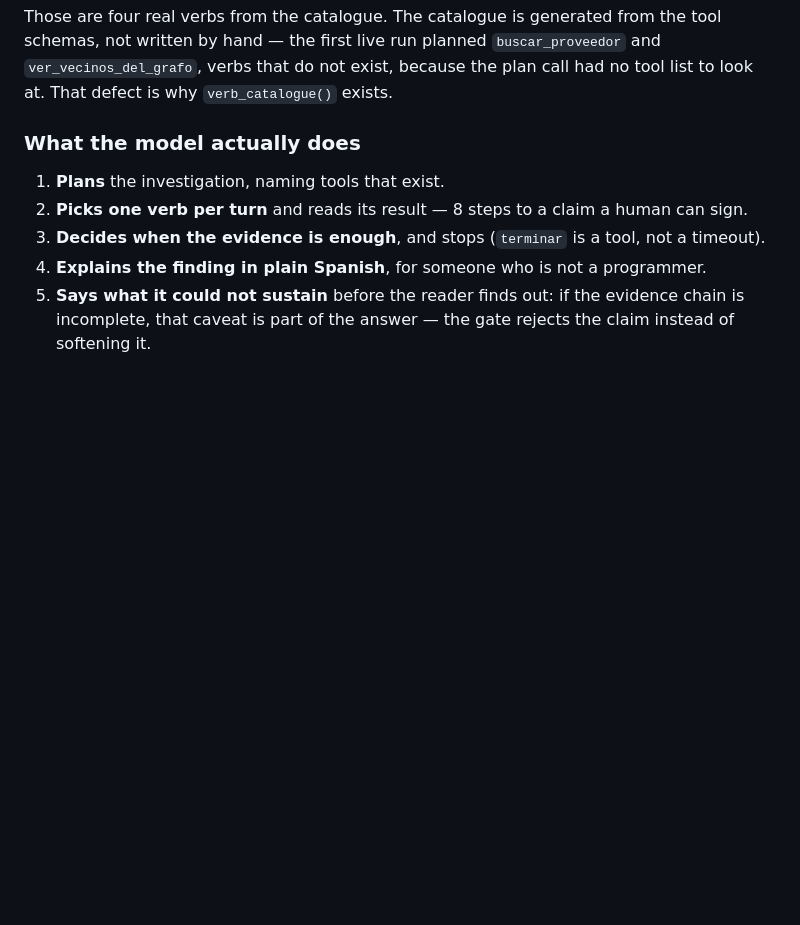
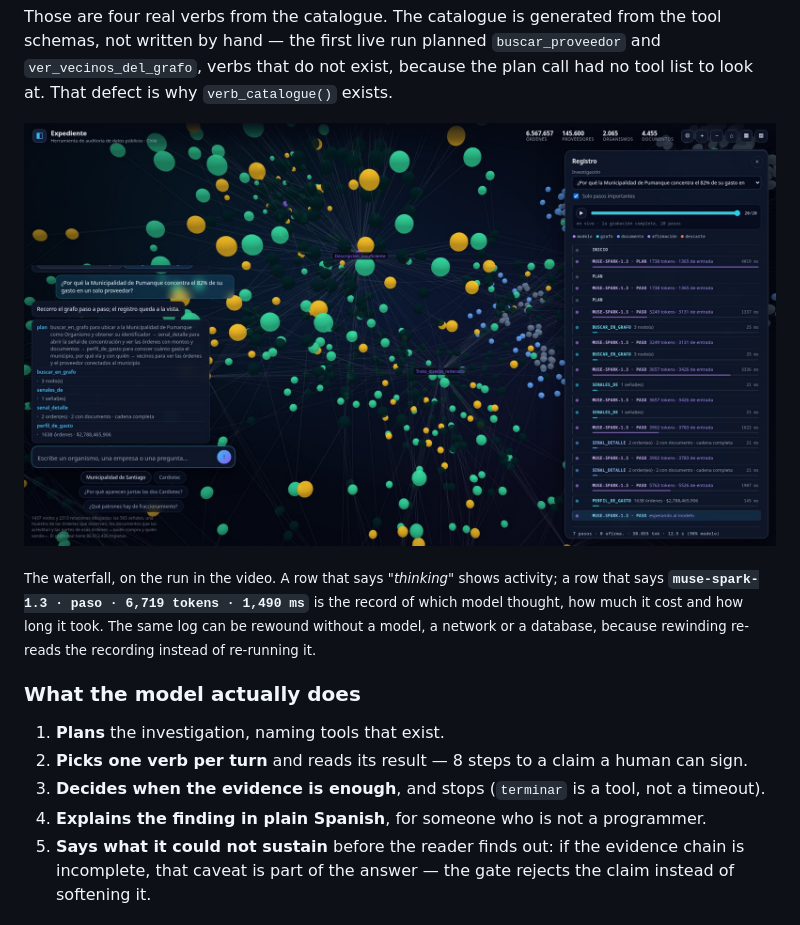
Before and after one commit to SebaWag/expediente, a Markdown page: README.md, the part around the change. Drawn GitHub-style; pictures changed too: docs/images/portal-pasos.jpg; blank space fills up the shorter version.

Commit message:
docs: las capturas del README son la UI de hoy
Las dos imagenes que abrian el README eran del 29-oct: mostraban una pantalla que ya no existe
y, en el caso del registro, un waterfall que decia "PENSAR" sin decir que modelo penso — justo
el dato que el README afirma mostrar dos parrafos mas abajo.

Se recapturan las tres contra produccion:
  portal.jpg         la portada con 565 senales y las cifras leidas del grafo
  portal-camino.jpg  la ruta entre las dos Cardiotec, salto por salto
  portal-pasos.jpg   el waterfall con muse-spark-1.3 a la vista (nueva, y ahora referenciada)

Y se borra portal-rebobinado.jpg, que no referenciaba nadie y era de la UI vieja.

De paso, el camino que arranca una investigacion ahora despeja la columna antes de abrir el
registro: el panel del camino de la pregunta anterior se quedaba encima del waterfall.

```diff
--- a/README.md
+++ b/README.md
@@ -80,6 +80,13 @@ Those are four real verbs from the catalogue. The catalogue is generated from th
 not written by hand — the first live run planned `buscar_proveedor` and `ver_vecinos_del_grafo`,
 verbs that do not exist, because the plan call had no tool list to look at. That defect is why
 `verb_catalogue()` exists.
+
+![The step log: every model call names the model, its tokens and its duration](docs/images/portal-pasos.jpg)
+
+<sub>The waterfall, on the run in the video. A row that says *"thinking"* shows activity; a row
+that says **`muse-spark-1.3 · paso · 6,719 tokens · 1,490 ms`** is the record of which model
+thought, how much it cost and how long it took. The same log can be rewound without a model, a
+network or a database, because rewinding re-reads the recording instead of re-running it.</sub>
 
 ### What the model actually does
 
```
Also changed, not shown: docs/images/portal-camino.jpg, docs/images/portal-rebobinado.jpg (deleted), docs/images/portal.jpg.
